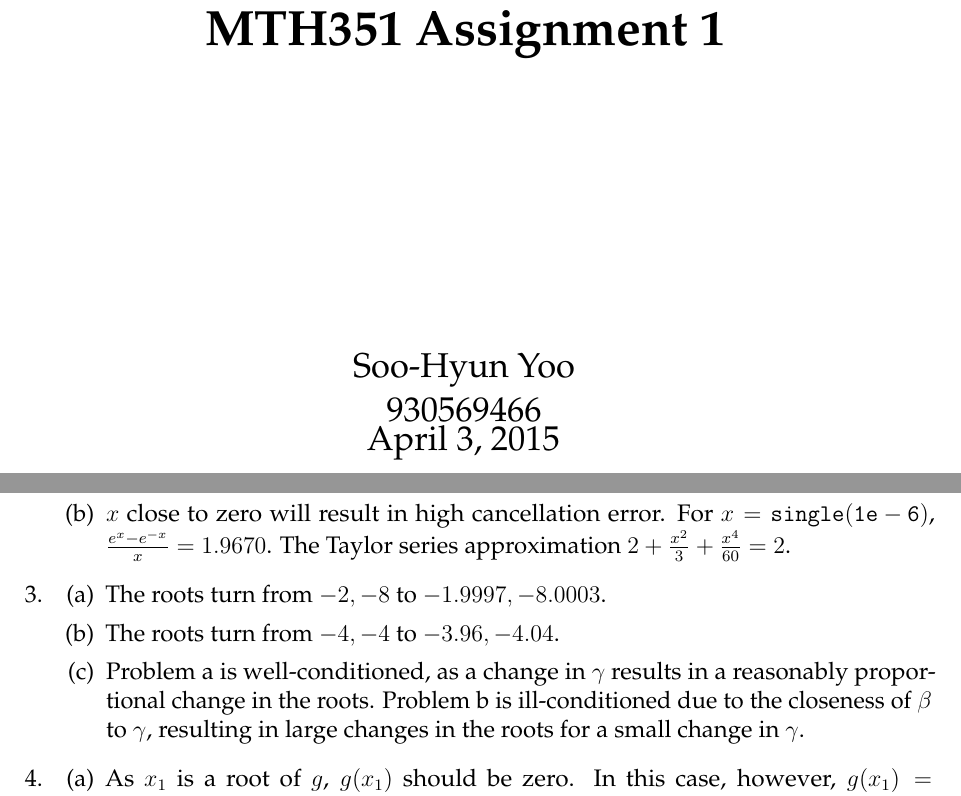
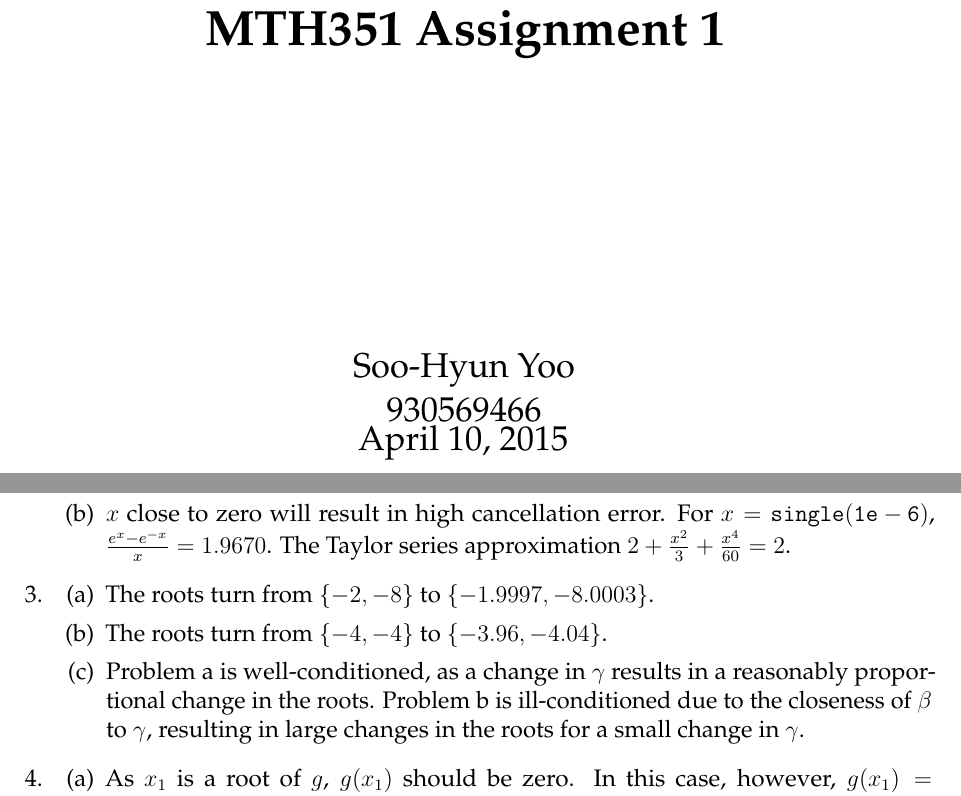
Before and after one commit to yoos/school, a LaTeX document (mth351/a1/a1.tex): two parts of pages 1 and 2 of 2, joined at a grey line, cut so that both start at the same text. Compiled offline with pdfLaTeX.

Commit message:
Small update to A1.

```diff
--- a/mth351/a1/a1.tex
+++ b/mth351/a1/a1.tex
@@ -39,7 +39,7 @@
   \vspace{4in}
   {\bf\Huge MTH351 Assignment 1} \\
   \vspace{2in}
-  {\Large Soo-Hyun Yoo \\ 930569466 \\ April 3, 2015}
+  {\Large Soo-Hyun Yoo \\ 930569466 \\ April 10, 2015}
 \end{center}
 
 \newpage
@@ -66,8 +66,8 @@
     \end{enumerate}
   \item
     \begin{enumerate}
-      \item The roots turn from $-2, -8$ to $-1.9997, -8.0003$.
-      \item The roots turn from $-4, -4$ to $-3.96, -4.04$.
+      \item The roots turn from $\{-2, -8\}$ to $\{-1.9997, -8.0003\}$.
+      \item The roots turn from $\{-4, -4\}$ to $\{-3.96, -4.04\}$.
       \item Problem a is well-conditioned, as a change in $\gamma$ results in
         a reasonably proportional change in the roots. Problem b is
         ill-conditioned due to the closeness of $\beta$ to $\gamma$, resulting
```
